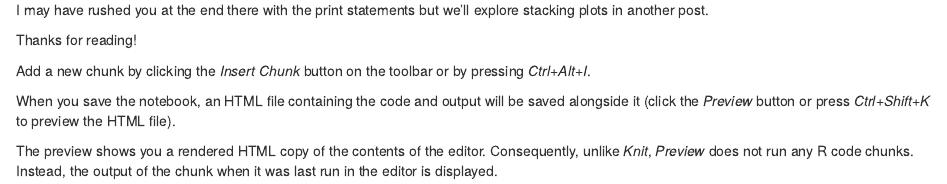
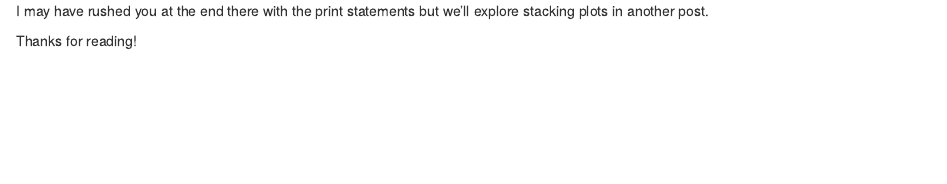
Before and after one commit to kolaoba/R_AirQualityScripts, an R Markdown document (notebooks/R_powerofnames.Rmd): the page in a window 1100 px wide, from 7740 px down before the commit and from 8410 px down after it, so that both start at the same text. The pictures show the output file notebooks/R_powerofnames.nb.html that the author committed with the source, opened offline.

Commit message:
reran the notebook

```diff
--- a/notebooks/R_powerofnames.Rmd
+++ b/notebooks/R_powerofnames.Rmd
@@ -171,5 +163,0 @@ Thanks for reading!
-Add a new chunk by clicking the *Insert Chunk* button on the toolbar or by pressing *Ctrl+Alt+I*.
-
-When you save the notebook, an HTML file containing the code and output will be saved alongside it (click the *Preview* button or press *Ctrl+Shift+K* to preview the HTML file).
-
-The preview shows you a rendered HTML copy of the contents of the editor. Consequently, unlike *Knit*, *Preview* does not run any R code chunks. Instead, the output of the chunk when it was last run in the editor is displayed.
```
Also changed, not shown: notebooks/R_powerofnames.nb.html, plots/diurnplot.jpeg, notebooks/R_powerofnames.Rmd (17 more changed lines), 1 other file.
